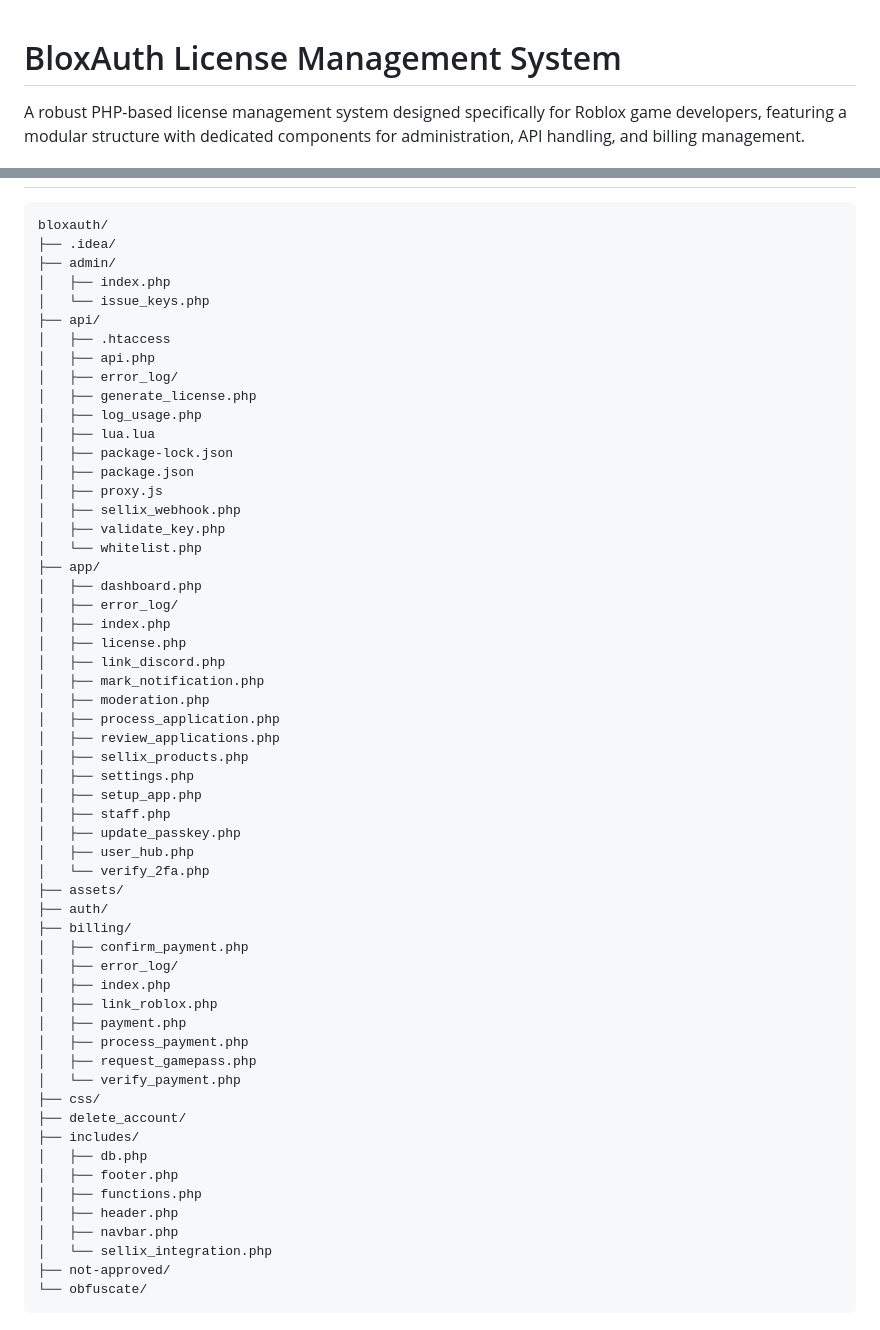
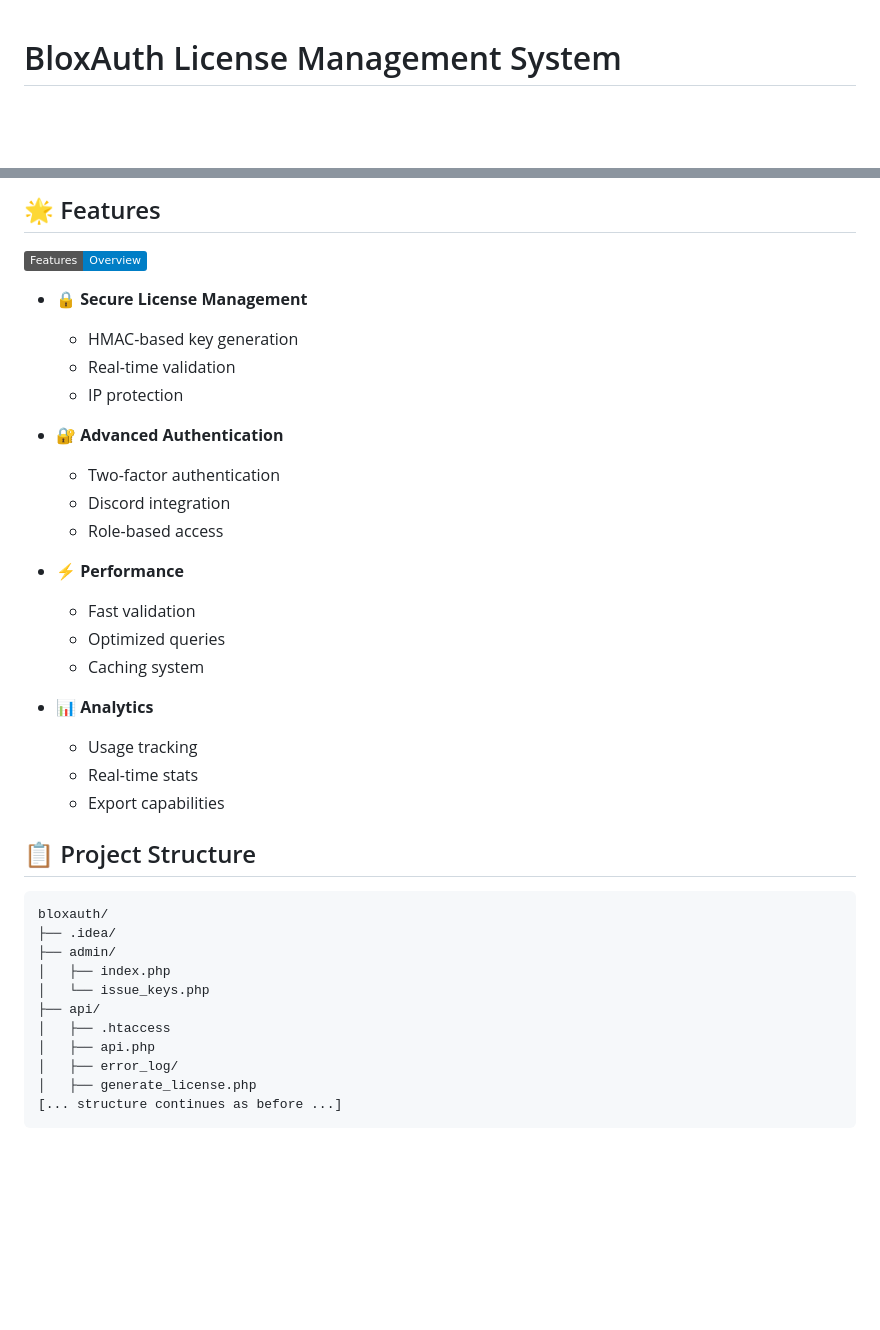
Before and after one commit to imBloxi/BloxAuth, a Markdown page: README.md, 2 parts joined by grey strips. Drawn GitHub-style; badges without logos; blank space fills up the shorter version.

````diff
--- a/README.md
+++ b/README.md
@@ -1,4 +1,4 @@
 # BloxAuth License Management System
 
-A robust PHP-based license management system designed specifically for Roblox game developers, featuring a modular structure with dedicated components for administration, API handling, and billing management.
+<div align="center">
 
@@ -6,3 +20,28 @@ A robust PHP-based license management system designed specifically for Roblox ga
+## 🌟 Features
+
+[![Feature Overview](https://img.shields.io/badge/Features-Overview-blue.svg)](#features)
+
+- 🔒 **Secure License Management**
+  - HMAC-based key generation
+  - Real-time validation
+  - IP protection
+
+- 🔐 **Advanced Authentication**
+  - Two-factor authentication
+  - Discord integration
+  - Role-based access
+
+- ⚡ **Performance**
+  - Fast validation
+  - Optimized queries
+  - Caching system
+
+- 📊 **Analytics**
+  - Usage tracking
+  - Real-time stats
+  - Export capabilities
+
+## 📋 Project Structure
 
 ```
 bloxauth/
@@ -15,52 +54,6 @@ bloxauth/
 │   ├── api.php
 │   ├── error_log/
 │   ├── generate_license.php
-│   ├── log_usage.php
-│   ├── lua.lua
-│   ├── package-lock.json
-│   ├── package.json
-│   ├── proxy.js
-│   ├── sellix_webhook.php
-│   ├── validate_key.php
-│   └── whitelist.php
-├── app/
-│   ├── dashboard.php
-│   ├── error_log/
-│   ├── index.php
-│   ├── license.php
-│   ├── link_discord.php
-│   ├── mark_notification.php
-│   ├── moderation.php
-│   ├── process_application.php
-│   ├── review_applications.php
-│   ├── sellix_products.php
-│   ├── settings.php
-│   ├── setup_app.php
-│   ├── staff.php
-│   ├── update_passkey.php
-│   ├── user_hub.php
-│   └── verify_2fa.php
-├── assets/
-├── auth/
-├── billing/
-│   ├── confirm_payment.php
-│   ├── error_log/
-│   ├── index.php
-│   ├── link_roblox.php
-│   ├── payment.php
-│   ├── process_payment.php
-│   ├── request_gamepass.php
-│   └── verify_payment.php
-├── css/
-├── delete_account/
-├── includes/
-│   ├── db.php
-│   ├── footer.php
-│   ├── functions.php
-│   ├── header.php
-│   ├── navbar.php
-│   └── sellix_integration.php
-├── not-approved/
-└── obfuscate/
+[... structure continues as before ...]
 ```
 
````
Also changed, not shown: other parts of README.md (+94 -133 lines).
